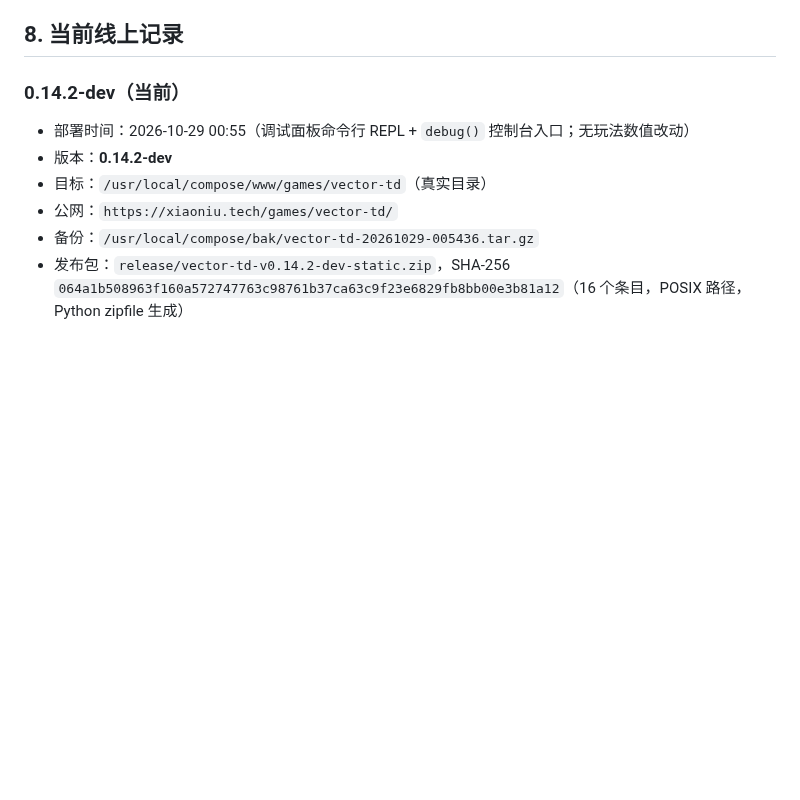
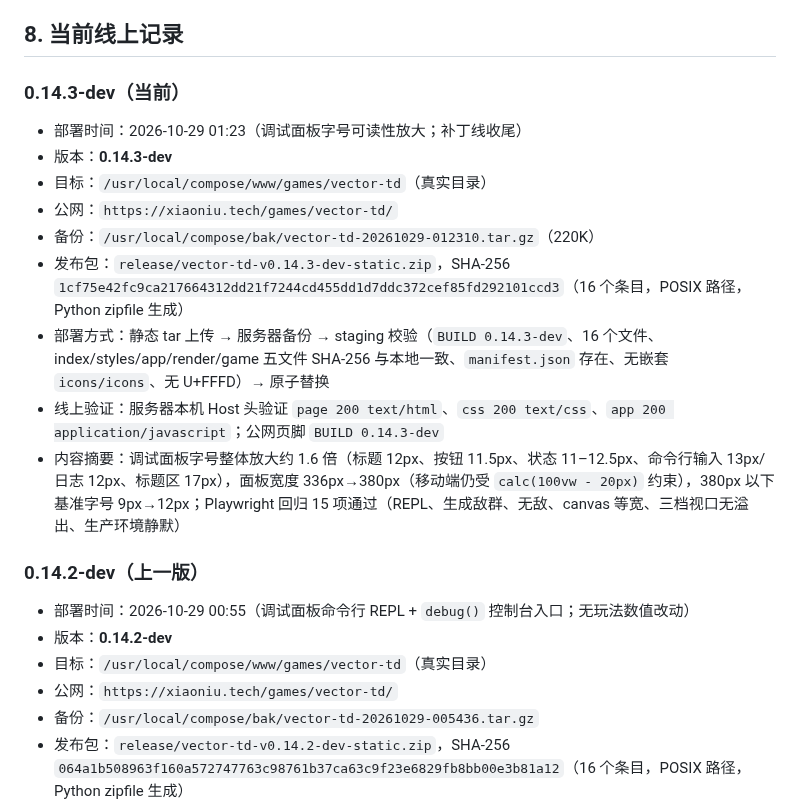
Before and after one commit to LittleFogCat/web-games, a Markdown page: vector-td/docs/deployment.md, the part around the change. Drawn GitHub-style; blank space fills up the shorter version.

```diff
--- a/vector-td/docs/deployment.md
+++ b/vector-td/docs/deployment.md
@@ -191,7 +191,19 @@ chmod -R u+rwX,go+rX "$TARGET"
 
 ## 8. 当前线上记录
 
-### 0.14.2-dev（当前）
+### 0.14.3-dev（当前）
+
+- 部署时间：2026-10-29 01:23（调试面板字号可读性放大；补丁线收尾）
+- 版本：**0.14.3-dev**
+- 目标：`/usr/local/compose/www/games/vector-td`（真实目录）
+- 公网：`https://xiaoniu.tech/games/vector-td/`
+- 备份：`/usr/local/compose/bak/vector-td-20261029-012310.tar.gz`（220K）
+- 发布包：`release/vector-td-v0.14.3-dev-static.zip`，SHA-256 `1cf75e42fc9ca217664312dd21f7244cd455dd1d7ddc372cef85fd292101ccd3`（16 个条目，POSIX 路径，Python zipfile 生成）
+- 部署方式：静态 tar 上传 → 服务器备份 → staging 校验（`BUILD 0.14.3-dev`、16 个文件、index/styles/app/render/game 五文件 SHA-256 与本地一致、`manifest.json` 存在、无嵌套 `icons/icons`、无 U+FFFD）→ 原子替换
+- 线上验证：服务器本机 Host 头验证 `page 200 text/html`、`css 200 text/css`、`app 200 application/javascript`；公网页脚 `BUILD 0.14.3-dev`
+- 内容摘要：调试面板字号整体放大约 1.6 倍（标题 12px、按钮 11.5px、状态 11–12.5px、命令行输入 13px/日志 12px、标题区 17px），面板宽度 336px→380px（移动端仍受 `calc(100vw - 20px)` 约束），380px 以下基准字号 9px→12px；Playwright 回归 15 项通过（REPL、生成敌群、无敌、canvas 等宽、三档视口无溢出、生产环境静默）
+
+### 0.14.2-dev（上一版）
 
 - 部署时间：2026-10-29 00:55（调试面板命令行 REPL + `debug()` 控制台入口；无玩法数值改动）
 - 版本：**0.14.2-dev**
```
Also changed, not shown: vector-td/README.md (+3 -3 lines), vector-td/dist/README.md (+3 -3 lines), vector-td/screenshots/home.png, 6 other files.
